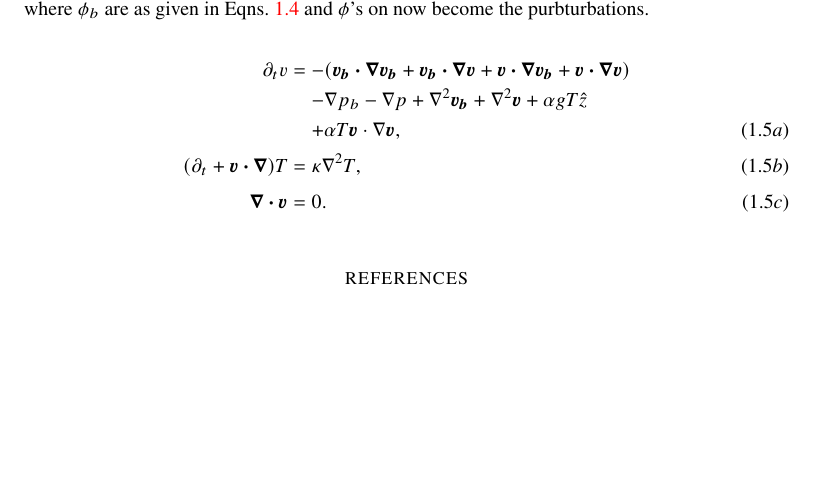
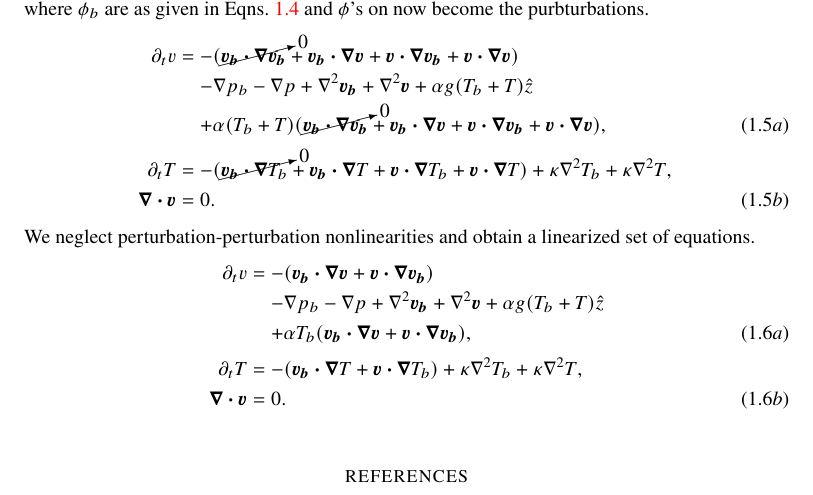
Before and after one commit to PratikAghor/jupy_code, a LaTeX paper (dedalus_exp/sri/JFM_sri/sri_aghor.tex): part of page 2 of 2, cut so that both start at the same text, the shorter picture padded with empty space. Compiled offline with pdfLaTeX; a LaTeX package or settings file that is missing is left out.

Commit message:
derived linearized equations

```diff
--- a/dedalus_exp/sri/JFM_sri/sri_aghor.tex
+++ b/dedalus_exp/sri/JFM_sri/sri_aghor.tex
@@ -4,6 +4,7 @@
 %\usepackage{epstopdf,epsfig}
 \usepackage{newtxtext}
 \usepackage[varvw]{newtxmath}
+\usepackage{cancel}
 \usepackage{natbib}
 \usepackage{hyperref}
 \hypersetup{
@@ -82,27 +113,44 @@ The steady base-flow is then given by:
   v_{b}(r) & = & Ar + B/r \\[3pt]
   w_{b}(r) & = & G\bigg(C(r^{2} - r^{2}_{i}) + (C(r^{2}_{o} - r^{2}_{i}) + \frac{1}{4}(r^{2}_{o} - r^{2}))\frac{\ln{(r/r_i)}}{\ln{\eta}} \bigg) \\[3pt]
   T_{b}(r) & = & \frac{1}{2} + \frac{\ln{(r/r_i)}}{\ln{\eta}} \\[3pt]
-  p(r, z) & = & p_{0} + G\bigg( 4C + \frac{1}{2} - \frac{1}{\ln{\eta}} \bigg) z + \int_{r_{i}}^{r} (1- \epsilon T_{b} r) v_{b}^{2} \frac{dr}{r}
+  p(r, z) & = & p_{0} + G\bigg( 4C + \frac{1}{2} - \frac{1}{\ln{\eta}} \bigg) z
++ \int_{r_{i}}^{r} (1- \epsilon T_{b} r) v_{b}^{2} \frac{dr}{r}
 \end{subeqnarray}
-%--------------------------------------------------------------------
+%----------------------------------------------------------------
 \subsection{Perturbed Equations:}
-%--------------------------------------------------------------------
-We perturb the governing equations Eqns. \ref{eq:gov_eqns} about the base-flow and substitute $\phi = \phi_{b} + \phi$ where $\phi_{b}$ are as given in Eqns. \ref{eq:base_flow} and $\phi$'s on now become the purbturbations.
-
+%----------------------------------------------------------------
+We perturb the governing equations Eqns. \ref{eq:gov_eqns} about the base-flow
+and substitute $\phi = \phi_{b} + \phi$ where $\phi_{b}$ are as given in Eqns.
+\ref{eq:base_flow} and $\phi$'s on now become the purbturbations.
 \begin{subeqnarray}\label{eq:perturbed_eqns}
-   \partial_{t}v &=& -(\boldsymbol{v_{b} \cdot\nabla}\boldsymbol{v_{b}} + \boldsymbol{v_{b} \cdot\nabla}\boldsymbol{v} + \boldsymbol{v \cdot\nabla}\boldsymbol{v_{b}} + \boldsymbol{v \cdot\nabla}\boldsymbol{v})\nonumber\\
-  && -\nabla p_{b} - \nabla p + \nabla^{2}\boldsymbol{v_{b}} + \nabla^{2}\boldsymbol{v} + \alpha g T \hat{z} \nonumber\\
-  && + \alpha T {\boldsymbol{v}\cdot\nabla}\boldsymbol{v},   \\[3pt]
-  (\partial_{t} + \boldsymbol{v\cdot\nabla})T & = & \kappa \nabla^{2} T,\\[3pt]
+   \partial_{t}v &=& -(\cancelto{0}{ \boldsymbol{v_{b}
+\cdot\nabla}\boldsymbol{v_{b}} } + \boldsymbol{v_{b} \cdot\nabla}\boldsymbol{v} + \boldsymbol{v \cdot\nabla}\boldsymbol{v_{b}} + \boldsymbol{v \cdot\nabla}\boldsymbol{v})\nonumber\\
+  && -\nabla p_{b} - \nabla p + \nabla^{2}\boldsymbol{v_{b}} + \nabla^{2}\boldsymbol{v} + \alpha g (T_{b} + T) \hat{z} \nonumber\\
+  && + \alpha (T_{b} + T) (\cancelto{0}{ \boldsymbol{v_{b} \cdot\nabla}\boldsymbol{v_{b}} } + \boldsymbol{v_{b} \cdot\nabla}\boldsymbol{v} + \boldsymbol{v \cdot\nabla}\boldsymbol{v_{b}} + \boldsymbol{v\cdot\nabla}\boldsymbol{v}), \\[3pt]
+%   \partial_{t} T+ \boldsymbol{(v_{b} + v)\cdot\nabla}(T_{b} + T)  & = & \kappa \nabla^{2} T_{b} + \kappa \nabla^{2} T,\nonumber\\
+  \partial_{t} T & = & - (\cancelto{0} {\boldsymbol{v_{b}\cdot\nabla}T_{b} }+ \boldsymbol{v_{b}\cdot\nabla}T + \boldsymbol{v\cdot\nabla}T_{b} + \boldsymbol{v\cdot\nabla}T) + \kappa \nabla^{2} T_{b} + \kappa \nabla^{2} T,\nonumber\\
+  \boldsymbol{\nabla \cdot v} & = & 0.
+\end{subeqnarray}
+We neglect perturbation-perturbation nonlinearities and obtain a linearized set
+of equations.
+\begin{subeqnarray}\label{eq:linearized_eqns}
+ \partial_{t}v &=& -(\boldsymbol{v_{b} \cdot\nabla}\boldsymbol{v} + \boldsymbol{v \cdot\nabla}\boldsymbol{v_{b}})\nonumber\\
+  && -\nabla p_{b} - \nabla p + \nabla^{2}\boldsymbol{v_{b}} +
+\nabla^{2}\boldsymbol{v} + \alpha g (T_{b} + T) \hat{z} \nonumber\\
+  && + \alpha T_{b} (\boldsymbol{v_{b} \cdot\nabla}\boldsymbol{v} + \boldsymbol{v \cdot\nabla}\boldsymbol{v_{b}} ),  \\[3pt]
+  %
+  \partial_{t} T & = & - (\boldsymbol{v_{b}\cdot\nabla}T + \boldsymbol{v\cdot\nabla}T_{b} ) + \kappa \nabla^{2} T_{b} + \kappa \nabla^{2} T,\nonumber\\
   \boldsymbol{\nabla \cdot v} & = & 0.
 \end{subeqnarray}
 
 
-%--------------------------------------------------------------------
+
+%----------------------------------------------------------------
 
 %\bibliographystyle{jfm}
 %\bibliography{jfm}
-%Use of the above commands will create a bibliography using the .bib file. Shown below is a bibliography built from individual items.
+%Use of the above commands will create a bibliography using the .bib file. Shown
+% below is a bibliography built from individual items.
 
 \bibliographystyle{jfm}
 \bibliography{bib/jfm} % Path to your References.bib file
```
Also changed, not shown: dedalus_exp/sri/JFM_sri/sri_aghor.tex (54 more changed lines).
